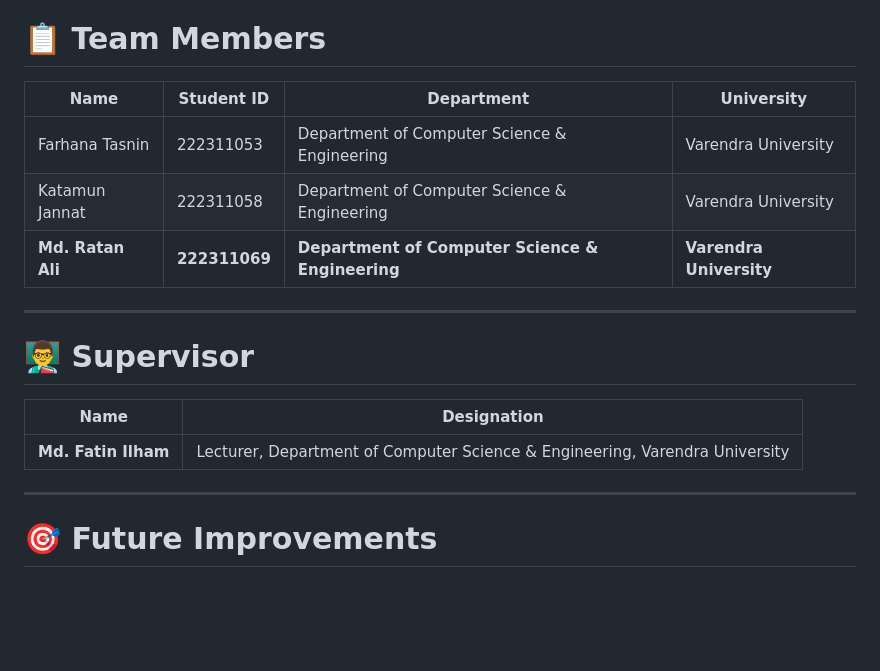
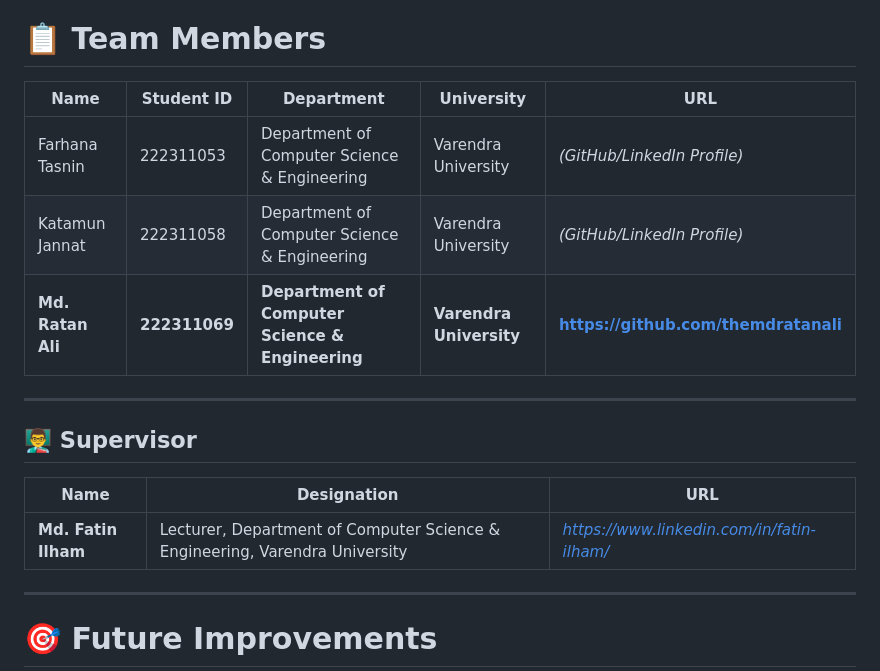
Before and after one commit to themdratanali/analyzer-final-year-project, a Markdown page: README.md, the part around the change. Rendered like a GitHub page; blank space fills up the shorter version.

```diff
--- a/README.md
+++ b/README.md
@@ -232,19 +232,19 @@ http://127.0.0.1:5000
 
 # 📋 Team Members
 
-| Name | Student ID | Department | University |
-|------|------------|------------|------------|
-| Farhana Tasnin | 222311053 | Department of Computer Science & Engineering | Varendra University |
-| Katamun Jannat | 222311058 | Department of Computer Science & Engineering | Varendra University |
-| **Md. Ratan Ali** | **222311069** | **Department of Computer Science & Engineering** | **Varendra University** |
+| Name | Student ID | Department | University | URL |
+|------|------------|------------|------------|-----|
+| Farhana Tasnin | 222311053 | Department of Computer Science & Engineering | Varendra University | *(GitHub/LinkedIn Profile)* |
+| Katamun Jannat | 222311058 | Department of Computer Science & Engineering | Varendra University | *(GitHub/LinkedIn Profile)* |
+| **Md. Ratan Ali** | **222311069** | **Department of Computer Science & Engineering** | **Varendra University** | **https://github.com/themdratanali** |
 
 ---
 
-# 👨‍🏫 Supervisor
+## 👨‍🏫 Supervisor
 
-| Name | Designation |
-|------|-------------|
-| **Md. Fatin Ilham** | Lecturer, Department of Computer Science & Engineering, Varendra University |
+| Name | Designation | URL |
+|------|-------------|-----|
+| **Md. Fatin Ilham** | Lecturer, Department of Computer Science & Engineering, Varendra University | *https://www.linkedin.com/in/fatin-ilham/* |
 
 ---
 
```
